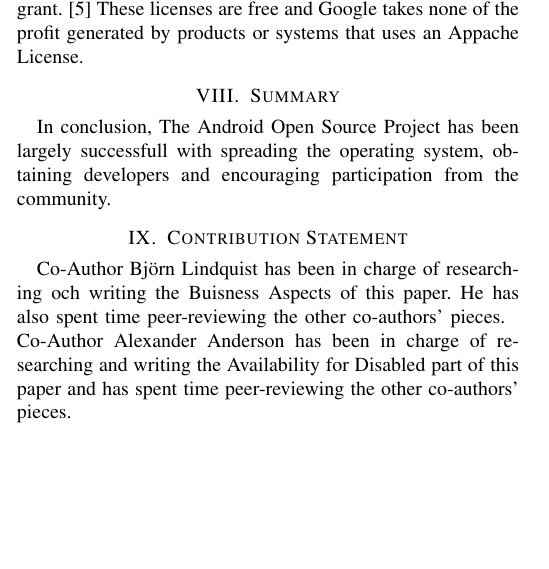
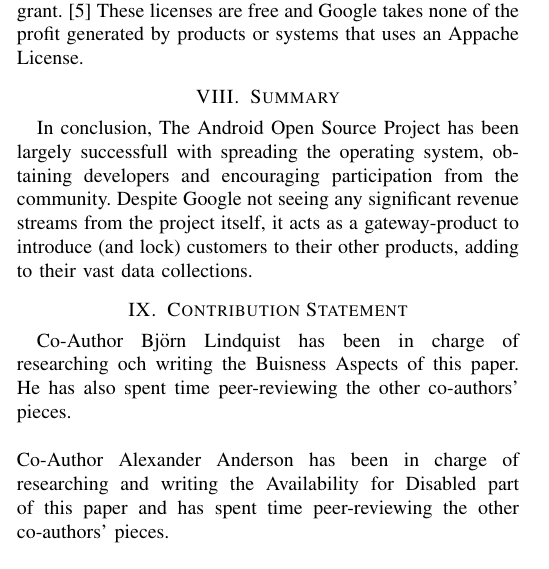
Before and after one commit to tfla/cs_etsa05, a LaTeX paper (report.tex): part of one column of page 1 of 2, cut so that both start at the same text, the shorter picture padded with empty space. Compiled offline with pdfLaTeX.

Commit message:
Added stuff in summary

```diff
--- a/report.tex
+++ b/report.tex
@@ -162,16 +162,16 @@
 \section{Summary}
 %In the summary section you should summarize what your report is about and present your main findings/consequences.
 
-{In conclusion, The Android Open Source Project has been largely successfull with spreading the operating system, obtaining developers and encouraging participation from the community.}
+{In conclusion, The Android Open Source Project has been largely successfull with spreading the operating system, obtaining developers and encouraging participation from the community. Despite Google not seeing any significant revenue streams from the project itself, it acts as a gateway-product to introduce (and lock) customers to their other products, adding to their vast data collections.}
 
 
 \section{Contribution Statement}
 %In this section you state the role and contribution of each co-author.
 
 {Co-Author Björn Lindquist has been in charge of researching och writing the Buisness Aspects of this paper. He has also spent time peer-reviewing the other co-authors' pieces.
-\\
+\\\\
 {Co-Author Alexander Anderson has been in charge of researching and writing the Availability for Disabled part of this paper and has spent time peer-reviewing the other co-authors' pieces.}
-\\
+\\\\
 {Co-Author Timmy Larsson has been in charge of researching and writing the Legal Aspects and Summary of this paper. Hir has also spent time reviewing the other co-authors' pieces.}
 
 % references section
```
Also changed, not shown: report.tex (2 more changed lines).
